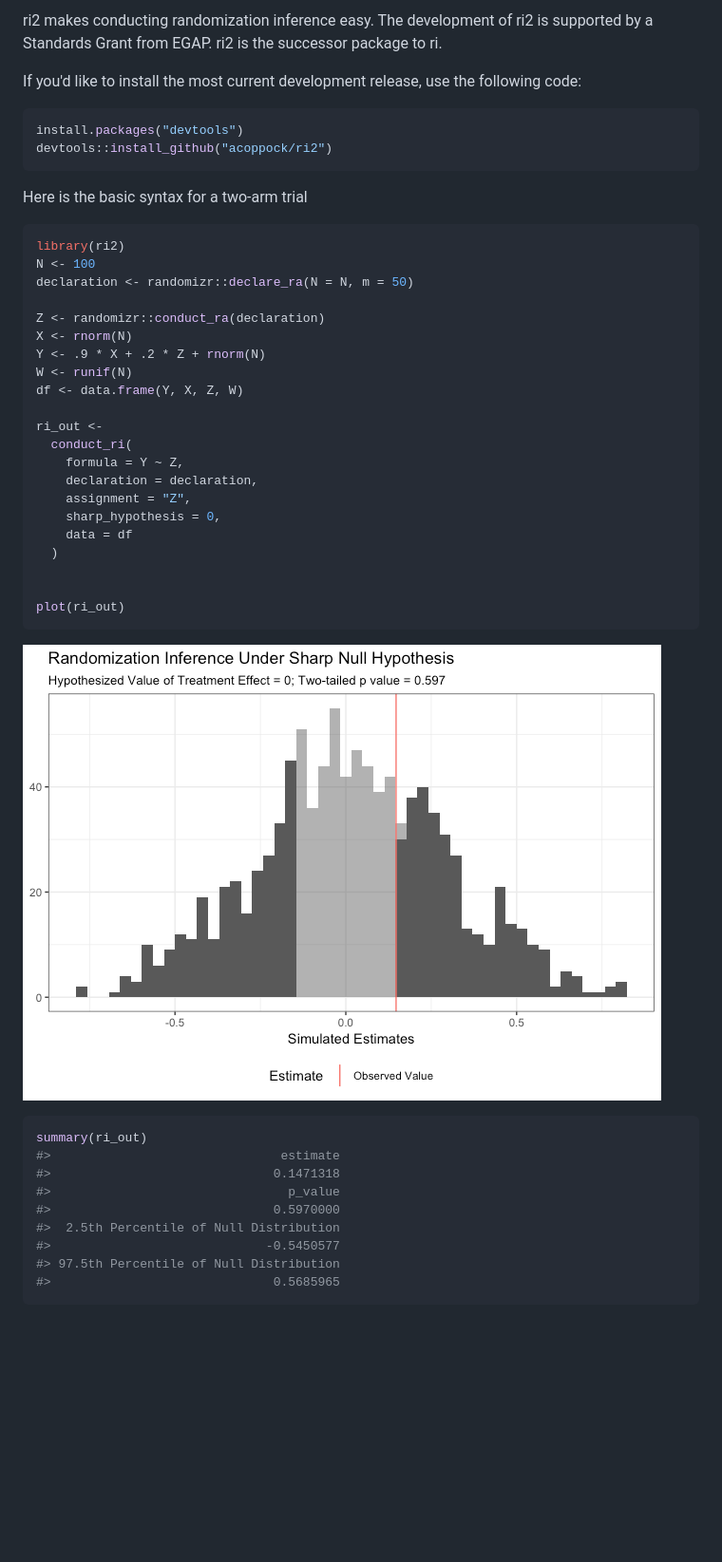
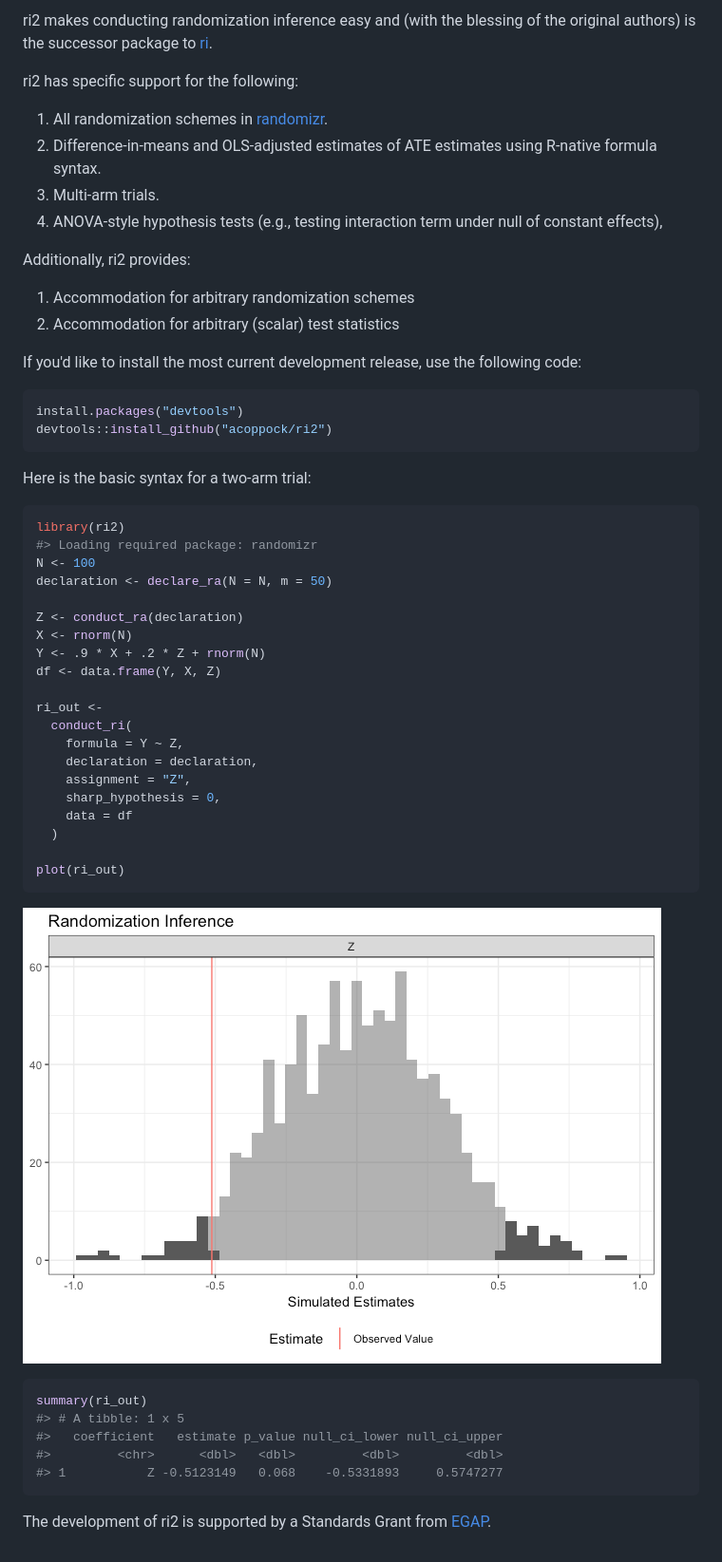
Before and after one commit to acoppock/ri2, a Markdown page: README.md, the part around the change. Shown at 95% size. Drawn GitHub-style; pictures changed too: README-unnamed-chunk-3-1.png; blank space fills up the shorter version.

Commit message:
f_tests

````diff
--- a/README.md
+++ b/README.md
@@ -1,6 +1,18 @@
 
 <!-- README.md is generated from README.Rmd. Please edit that file -->
-ri2 makes conducting randomization inference easy. The development of ri2 is supported by a Standards Grant from EGAP. ri2 is the successor package to ri.
+ri2 makes conducting randomization inference easy and (with the blessing of the original authors) is the successor package to [ri](https://cran.r-project.org/web/packages/ri/index.html).
+
+ri2 has specific support for the following:
+
+1.  All randomization schemes in [randomizr](http://randomizr.declaredesign.org).
+2.  Difference-in-means and OLS-adjusted estimates of ATE estimates using R-native formula syntax.
+3.  Multi-arm trials.
+4.  ANOVA-style hypothesis tests (e.g., testing interaction term under null of constant effects),
+
+Additionally, ri2 provides:
+
+1.  Accommodation for arbitrary randomization schemes
+2.  Accommodation for arbitrary (scalar) test statistics
 
 If you'd like to install the most current development release, use the following code:
 
@@ -9,18 +21,18 @@ install.packages("devtools")
 devtools::install_github("acoppock/ri2")
 ```
 
-Here is the basic syntax for a two-arm trial
+Here is the basic syntax for a two-arm trial:
 
 ``` r
 library(ri2)
+#> Loading required package: randomizr
 N <- 100
-declaration <- randomizr::declare_ra(N = N, m = 50)
+declaration <- declare_ra(N = N, m = 50)
 
-Z <- randomizr::conduct_ra(declaration)
+Z <- conduct_ra(declaration)
 X <- rnorm(N)
 Y <- .9 * X + .2 * Z + rnorm(N)
-W <- runif(N)
-df <- data.frame(Y, X, Z, W)
+df <- data.frame(Y, X, Z)
 
 ri_out <-
   conduct_ri(
@@ -31,7 +43,6 @@ ri_out <-
     data = df
   )
 
-
 plot(ri_out)
 ```
 
@@ -39,12 +50,10 @@ plot(ri_out)
 
 ``` r
 summary(ri_out)
-#>                               estimate
-#>                              0.1471318
-#>                                p_value
-#>                              0.5970000
-#>  2.5th Percentile of Null Distribution
-#>                             -0.5450577
-#> 97.5th Percentile of Null Distribution
-#>                              0.5685965
+#> # A tibble: 1 x 5
+#>   coefficient   estimate p_value null_ci_lower null_ci_upper
+#>         <chr>      <dbl>   <dbl>         <dbl>         <dbl>
+#> 1           Z -0.5123149   0.068    -0.5331893     0.5747277
 ```
+
+The development of ri2 is supported by a Standards Grant from [EGAP](http://egap.org).
````
Also changed, not shown: 8 other files.
